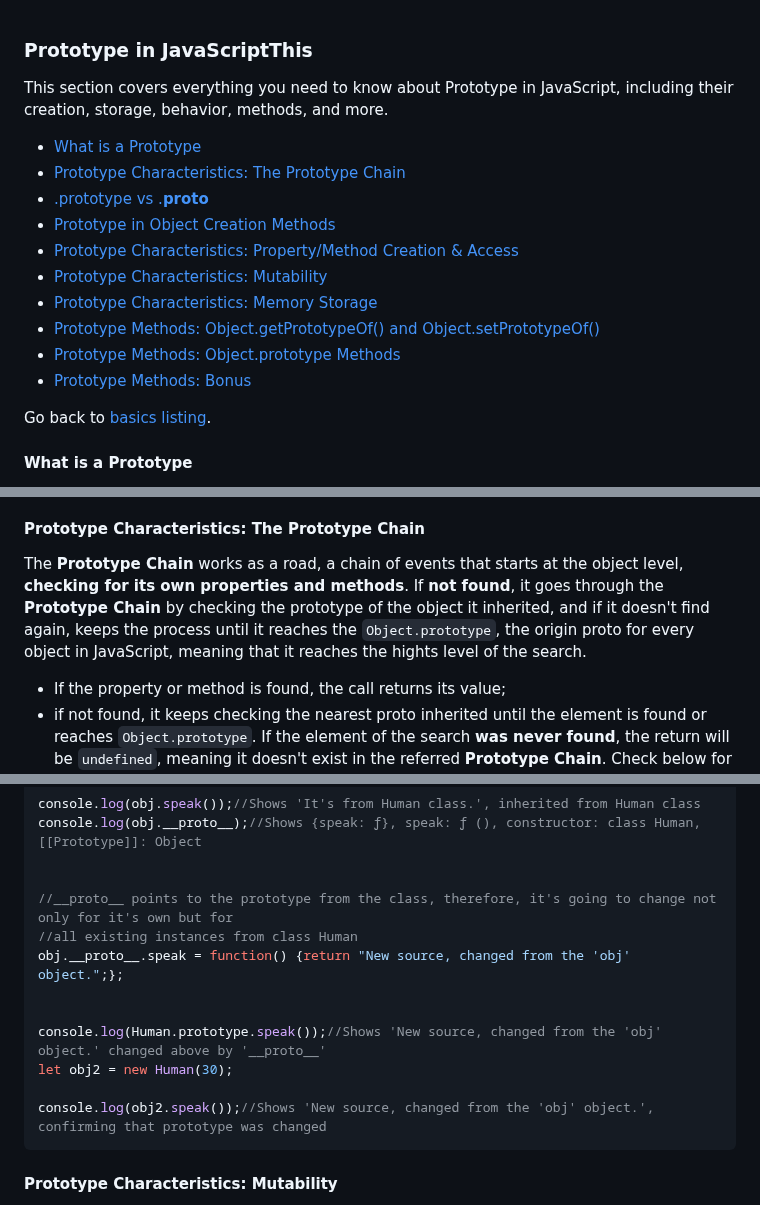
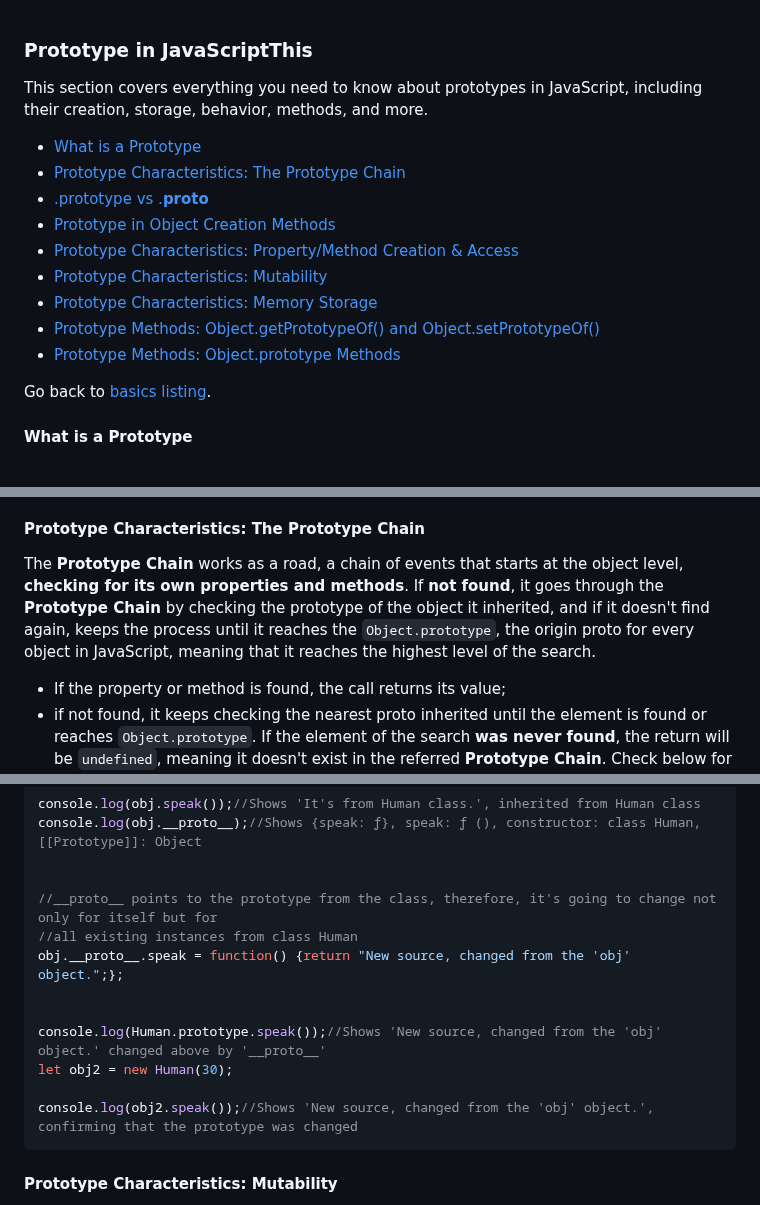
Before and after one commit to luizgdsmdev/Javascript-studies, a Markdown page: basics/prototype/intro.md, 3 parts joined by grey strips. Drawn GitHub-style.

`````diff
--- a/basics/prototype/intro.md
+++ b/basics/prototype/intro.md
@@ -1,4 +1,4 @@
 ### Prototype in JavaScriptThis
-This section covers everything you need to know about Prototype in JavaScript, including their creation, storage, behavior, methods, and more.
+This section covers everything you need to know about prototypes in JavaScript, including their creation, storage, behavior, methods, and more.
 - [What is a Prototype](#what-is-a-prototype)
 - [Prototype Characteristics: The Prototype Chain](#prototype-characteristics-the-prototype-chain)
@@ -9,7 +9,6 @@ This section covers everything you need to know about Prototype in JavaScript, i
 - [Prototype Characteristics: Memory Storage](#prototype-characteristics-memory-storage)
 - [Prototype Methods: Object.getPrototypeOf() and Object.setPrototypeOf()](#prototype-methods-objectgetprototypeof-and-objectsetprototypeof)
 - [Prototype Methods: Object.prototype Methods](#prototype-methods-objectprototype-methods)
-- [Prototype Methods: Bonus](#prototype-methods-bonus)
 
 Go back to [basics listing](https://github.com/luizgdsmdev/Javascript-studies/blob/main/basics/intro.md).
 
@@ -21,7 +20,7 @@ Some of the reasons for this approach would be a more concise and non-verbose co
 And some more.
 
 #### Prototype Characteristics: The Prototype Chain
-The **Prototype Chain** works as a road, a chain of events that starts at the object level, **checking for its own properties and methods**. If **not found**, it goes through the **Prototype Chain** by checking the prototype of the object it inherited, and if it doesn't find again, keeps the process until it reaches the ``Object.prototype``, the origin proto for every object in JavaScript, meaning that it reaches the hights level of the search.
+The **Prototype Chain** works as a road, a chain of events that starts at the object level, **checking for its own properties and methods**. If **not found**, it goes through the **Prototype Chain** by checking the prototype of the object it inherited, and if it doesn't find again, keeps the process until it reaches the ``Object.prototype``, the origin proto for every object in JavaScript, meaning that it reaches the highest level of the search.
 - If the property or method is found, the call returns its value;
 - if not found, it keeps checking the nearest proto inherited until the element is found or reaches ``Object.prototype``.
 If the element of the search **was never found**, the return will be ``undefined``, meaning it doesn't exist in the referred **Prototype Chain**.
@@ -210,7 +209,7 @@ console.log(obj.speak());//Shows 'It's from Human class.', inherited from Human
 console.log(obj.__proto__);//Shows {speak: ƒ}, speak: ƒ (), constructor: class Human, [[Prototype]]: Object
 
 
-//__proto__ points to the prototype from the class, therefore, it's going to change not only for it's own but for
+//__proto__ points to the prototype from the class, therefore, it's going to change not only for itself but for
 //all existing instances from class Human
 obj.__proto__.speak = function() {return "New source, changed from the 'obj' object.";};
 
@@ -218,7 +217,7 @@ obj.__proto__.speak = function() {return "New source, changed from the 'obj' obj
 console.log(Human.prototype.speak());//Shows 'New source, changed from the 'obj' object.' changed above by '__proto__'
 let obj2 = new Human(30);
 
-console.log(obj2.speak());//Shows 'New source, changed from the 'obj' object.', confirming that prototype was changed
+console.log(obj2.speak());//Shows 'New source, changed from the 'obj' object.', confirming that the prototype was changed
 ````
 
 #### Prototype Characteristics: Mutability
`````
Also changed, not shown: other parts of basics/prototype/intro.md (+38 -13 lines).
